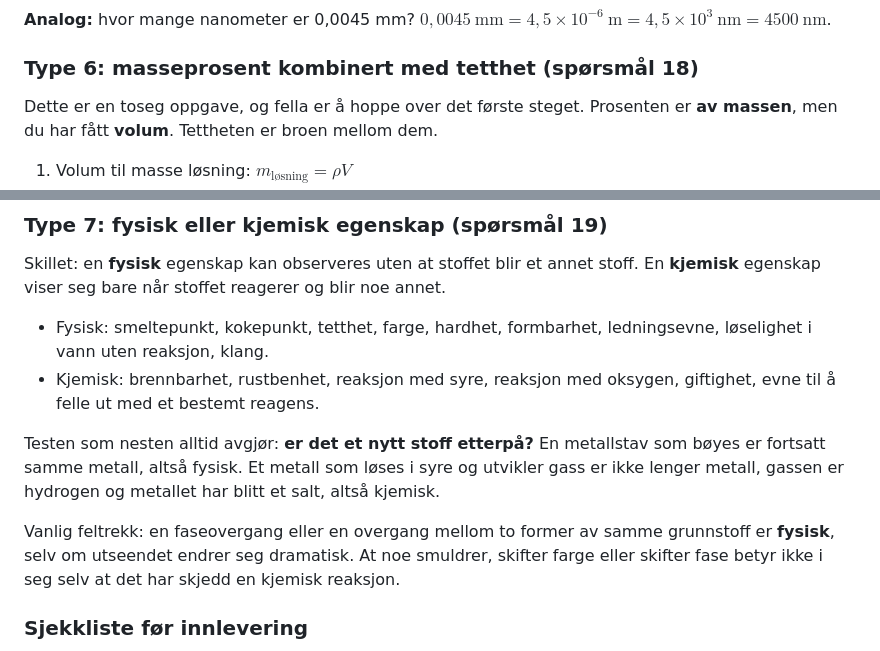
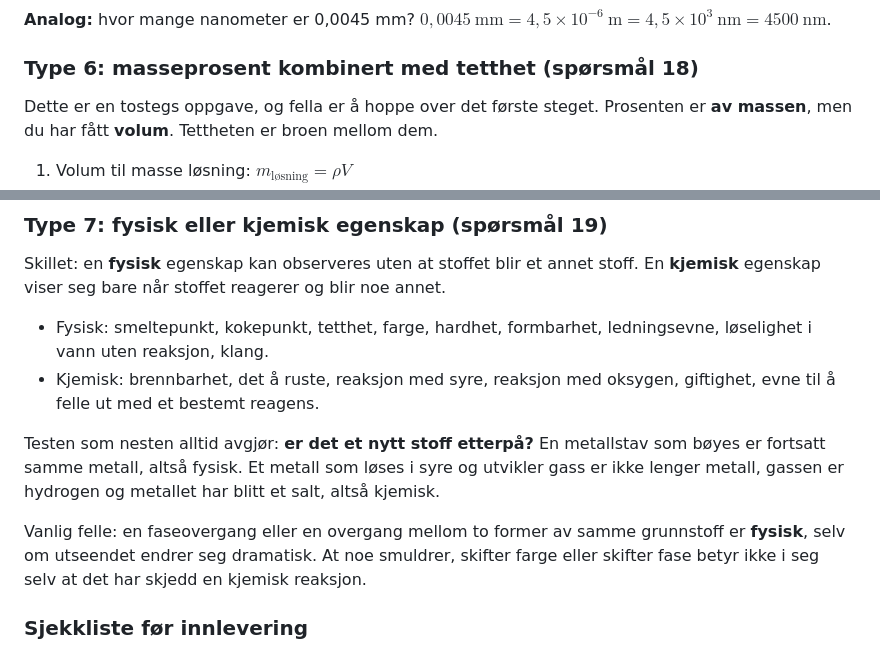
Before and after one commit to TriTacLe/school, a Markdown page: kj1004-generell-kjemi/notes/Metode - Oving 1 (gjeldende siffer, tetthet, notasjon).md, 2 parts joined by grey strips. Rendered like a GitHub page.

Commit message:
docs: fix wording in the KJ1004 method note

```diff
--- a/kj1004-generell-kjemi/notes/Metode - Oving 1 (gjeldende siffer, tetthet, notasjon).md
+++ b/kj1004-generell-kjemi/notes/Metode - Oving 1 (gjeldende siffer, tetthet, notasjon).md
@@ -153,7 +153,7 @@ $0{,}0045\ \mathrm{mm} = 4{,}5\times10^{-6}\ \mathrm{m} = 4{,}5\times10^{3}\ \ma
 
 ### Type 6: masseprosent kombinert med tetthet (spørsmål 18)
 
-Dette er en toseg oppgave, og fella er å hoppe over det første steget. Prosenten
+Dette er en tostegs oppgave, og fella er å hoppe over det første steget. Prosenten
 er **av massen**, men du har fått **volum**. Tettheten er broen mellom dem.
 
 1. Volum til masse løsning: $m_{\text{løsning}} = \rho V$
@@ -177,7 +177,7 @@ annet.
 
 - Fysisk: smeltepunkt, kokepunkt, tetthet, farge, hardhet, formbarhet,
   ledningsevne, løselighet i vann uten reaksjon, klang.
-- Kjemisk: brennbarhet, rustbenhet, reaksjon med syre, reaksjon med oksygen,
+- Kjemisk: brennbarhet, det å ruste, reaksjon med syre, reaksjon med oksygen,
   giftighet, evne til å felle ut med et bestemt reagens.
 
 Testen som nesten alltid avgjør: **er det et nytt stoff etterpå?** En metallstav
@@ -185,7 +185,7 @@ som bøyes er fortsatt samme metall, altså fysisk. Et metall som løses i syre
 utvikler gass er ikke lenger metall, gassen er hydrogen og metallet har blitt et
 salt, altså kjemisk.
 
-Vanlig feltrekk: en faseovergang eller en overgang mellom to former av samme
+Vanlig felle: en faseovergang eller en overgang mellom to former av samme
 grunnstoff er **fysisk**, selv om utseendet endrer seg dramatisk. At noe smuldrer,
 skifter farge eller skifter fase betyr ikke i seg selv at det har skjedd en
 kjemisk reaksjon.
```
